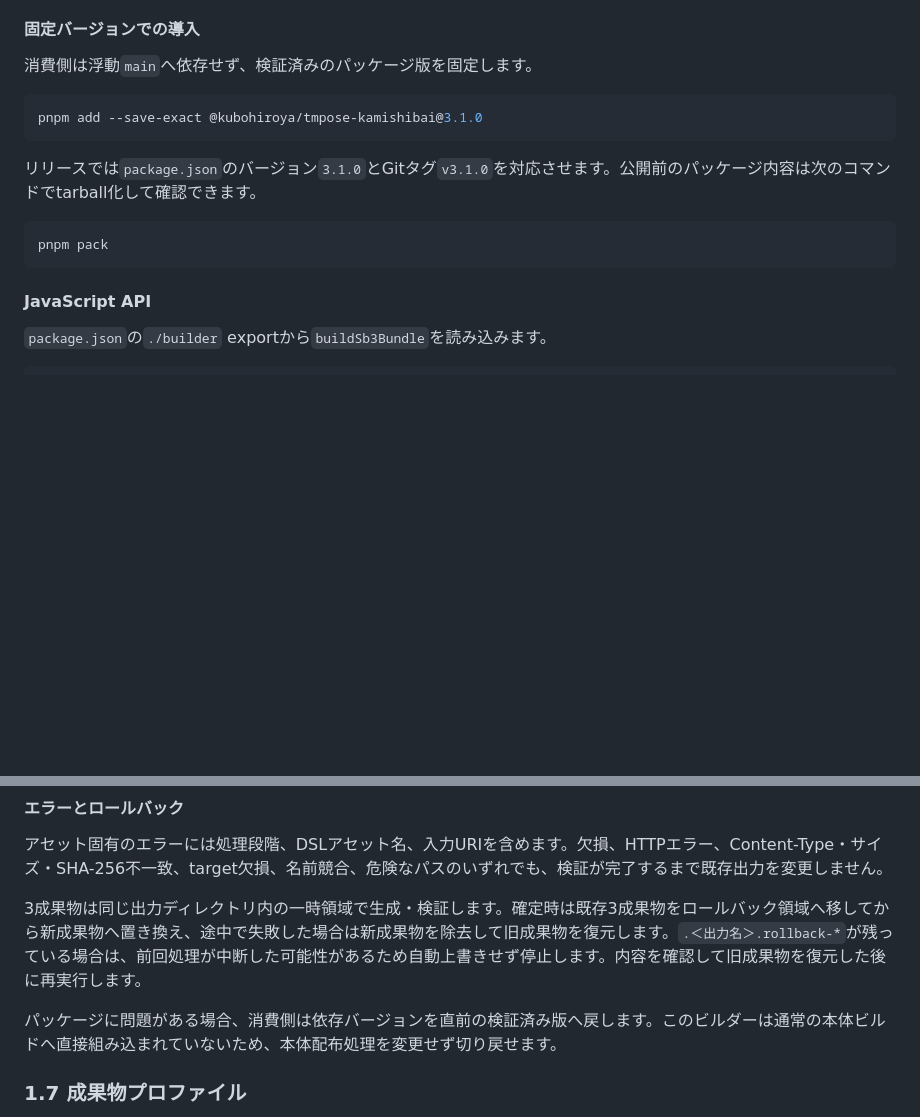
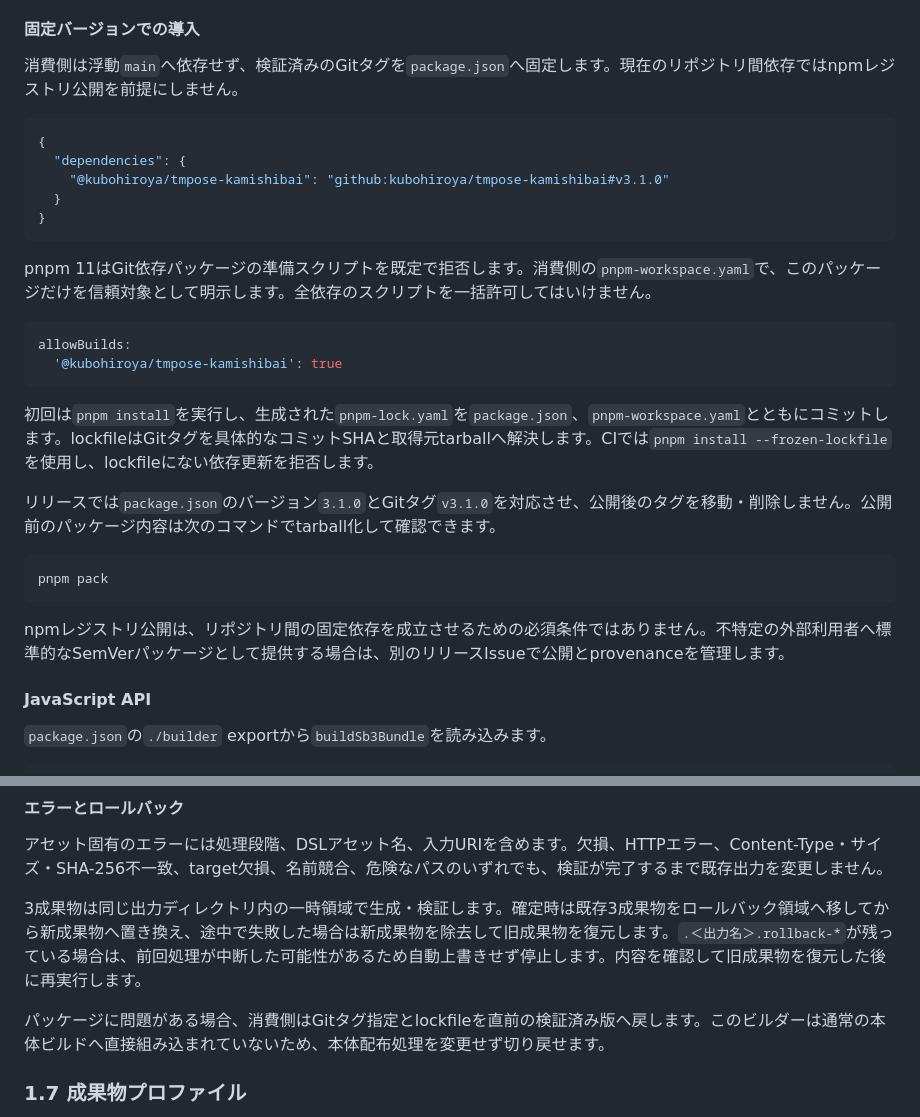
Before and after one commit to kubohiroya/tm-kamishibai-docs, a Markdown page: docs/general/06-developer-guide.md, 2 parts joined by grey strips. Rendered like a GitHub page; blank space fills up the shorter version.

Commit message:
docs(builder): GitHubタグ固定の導入契約を明記する (#65)
Closes #35

````diff
--- a/docs/general/06-developer-guide.md
+++ b/docs/general/06-developer-guide.md
@@ -105,17 +105,32 @@ importまたはbuildの途中で `.app.rollback-*` や `.kamishibai.sb3.rollback
 
 #### 固定バージョンでの導入
 
-消費側は浮動`main`へ依存せず、検証済みのパッケージ版を固定します。
+消費側は浮動`main`へ依存せず、検証済みのGitタグを`package.json`へ固定します。現在のリポジトリ間依存ではnpmレジストリ公開を前提にしません。
 
-```bash
-pnpm add --save-exact @kubohiroya/tmpose-kamishibai@3.1.0
+```json
+{
+  "dependencies": {
+    "@kubohiroya/tmpose-kamishibai": "github:kubohiroya/tmpose-kamishibai#v3.1.0"
+  }
+}
 ```
 
-リリースでは`package.json`のバージョン`3.1.0`とGitタグ`v3.1.0`を対応させます。公開前のパッケージ内容は次のコマンドでtarball化して確認できます。
+pnpm 11はGit依存パッケージの準備スクリプトを既定で拒否します。消費側の`pnpm-workspace.yaml`で、このパッケージだけを信頼対象として明示します。全依存のスクリプトを一括許可してはいけません。
+
+```yaml
+allowBuilds:
+  '@kubohiroya/tmpose-kamishibai': true
+```
+
+初回は`pnpm install`を実行し、生成された`pnpm-lock.yaml`を`package.json`、`pnpm-workspace.yaml`とともにコミットします。lockfileはGitタグを具体的なコミットSHAと取得元tarballへ解決します。CIでは`pnpm install --frozen-lockfile`を使用し、lockfileにない依存更新を拒否します。
+
+リリースでは`package.json`のバージョン`3.1.0`とGitタグ`v3.1.0`を対応させ、公開後のタグを移動・削除しません。公開前のパッケージ内容は次のコマンドでtarball化して確認できます。
 
 ```bash
 pnpm pack
 ```
+
+npmレジストリ公開は、リポジトリ間の固定依存を成立させるための必須条件ではありません。不特定の外部利用者へ標準的なSemVerパッケージとして提供する場合は、別のリリースIssueで公開とprovenanceを管理します。
 
 #### JavaScript API
 
@@ -238,7 +253,7 @@ HTTP(S)取得はステータス、Content-Type、実サイズ、ロック済み
 
 3成果物は同じ出力ディレクトリ内の一時領域で生成・検証します。確定時は既存3成果物をロールバック領域へ移してから新成果物へ置き換え、途中で失敗した場合は新成果物を除去して旧成果物を復元します。`.＜出力名＞.rollback-*`が残っている場合は、前回処理が中断した可能性があるため自動上書きせず停止します。内容を確認して旧成果物を復元した後に再実行します。
 
-パッケージに問題がある場合、消費側は依存バージョンを直前の検証済み版へ戻します。このビルダーは通常の本体ビルドへ直接組み込まれていないため、本体配布処理を変更せず切り戻せます。
+パッケージに問題がある場合、消費側はGitタグ指定とlockfileを直前の検証済み版へ戻します。このビルダーは通常の本体ビルドへ直接組み込まれていないため、本体配布処理を変更せず切り戻せます。
 
 ### 1.7 成果物プロファイル
 
````
